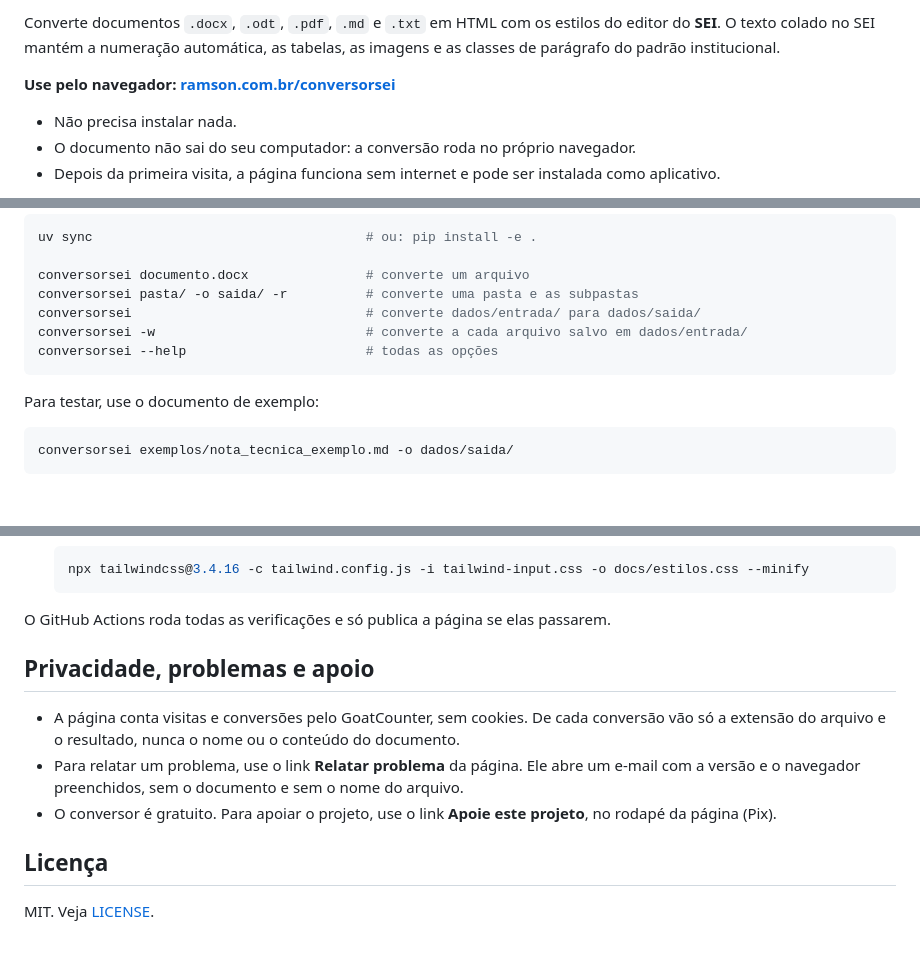
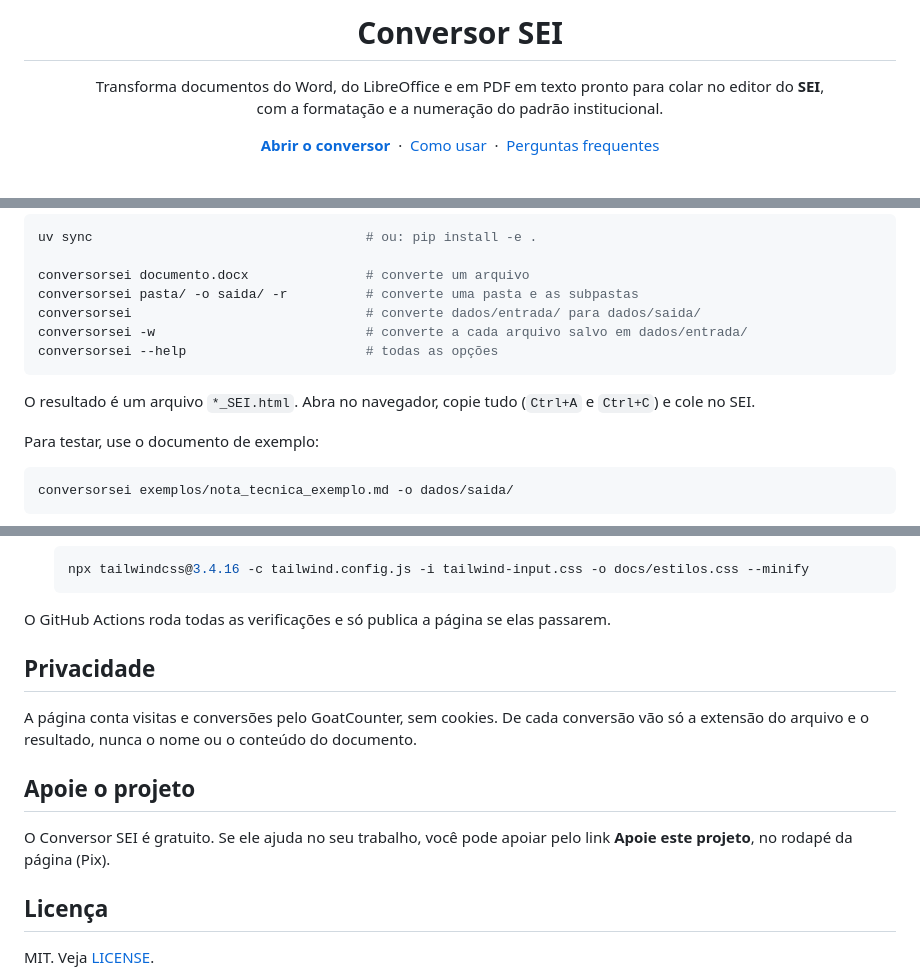
Before and after one commit to pancoh/conversorsei, a Markdown page: README.md, 3 parts joined by grey strips. Drawn GitHub-style; folded sections open; blank space fills up the shorter version.

````diff
--- a/README.md
+++ b/README.md
@@ -2,11 +6,16 @@
 
-Converte documentos `.docx`, `.odt`, `.pdf`, `.md` e `.txt` em HTML com os estilos do editor do
-**SEI**. O texto colado no SEI mantém a numeração automática, as tabelas, as imagens e as
-classes de parágrafo do padrão institucional.
+<h1 align="center">Conversor SEI</h1>
 
-**Use pelo navegador: [ramson.com.br/conversorsei](https://ramson.com.br/conversorsei/)**
+<p align="center">
+  Transforma documentos do Word, do LibreOffice e em PDF em texto pronto para colar no editor do <strong>SEI</strong>,<br>
+  com a formatação e a numeração do padrão institucional.
+</p>
 
-- Não precisa instalar nada.
-- O documento não sai do seu computador: a conversão roda no próprio navegador.
-- Depois da primeira visita, a página funciona sem internet e pode ser instalada como aplicativo.
+<p align="center">
+  <a href="https://ramson.com.br/conversorsei/"><strong>Abrir o conversor</strong></a>
+  &nbsp;·&nbsp;
+  <a href="#como-usar">Como usar</a>
+  &nbsp;·&nbsp;
+  <a href="#perguntas-frequentes">Perguntas frequentes</a>
+</p>
 
@@ -51,6 +109,9 @@ conversorsei -w                           # converte a cada arquivo salvo em dad
 conversorsei --help                       # todas as opções
 ```
 
+O resultado é um arquivo `*_SEI.html`. Abra no navegador, copie tudo (`Ctrl+A` e `Ctrl+C`) e
+cole no SEI.
+
 Para testar, use o documento de exemplo:
 
 ```bash
@@ -81,14 +145,17 @@ A página publicada fica em `docs/` e roda o mesmo pacote Python no navegador, p
 
 O GitHub Actions roda todas as verificações e só publica a página se elas passarem.
 
-## Privacidade, problemas e apoio
+</details>
 
-- A página conta visitas e conversões pelo GoatCounter, sem cookies. De cada conversão vão só a
-  extensão do arquivo e o resultado, nunca o nome ou o conteúdo do documento.
-- Para relatar um problema, use o link **Relatar problema** da página. Ele abre um e-mail com a
-  versão e o navegador preenchidos, sem o documento e sem o nome do arquivo.
-- O conversor é gratuito. Para apoiar o projeto, use o link **Apoie este projeto**, no rodapé
-  da página (Pix).
+## Privacidade
+
+A página conta visitas e conversões pelo GoatCounter, sem cookies. De cada conversão vão só a
+extensão do arquivo e o resultado, nunca o nome ou o conteúdo do documento.
+
+## Apoie o projeto
+
+O Conversor SEI é gratuito. Se ele ajuda no seu trabalho, você pode apoiar pelo link
+**Apoie este projeto**, no rodapé da página (Pix).
 
 ## Licença
 
````
Also changed, not shown: other parts of README.md (+79 -23 lines).
